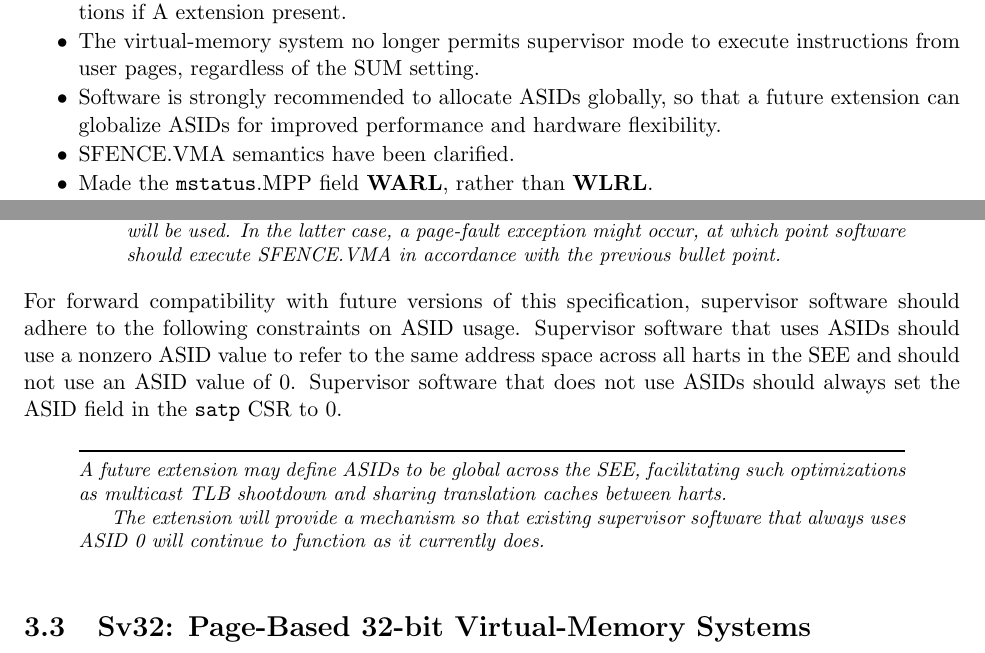
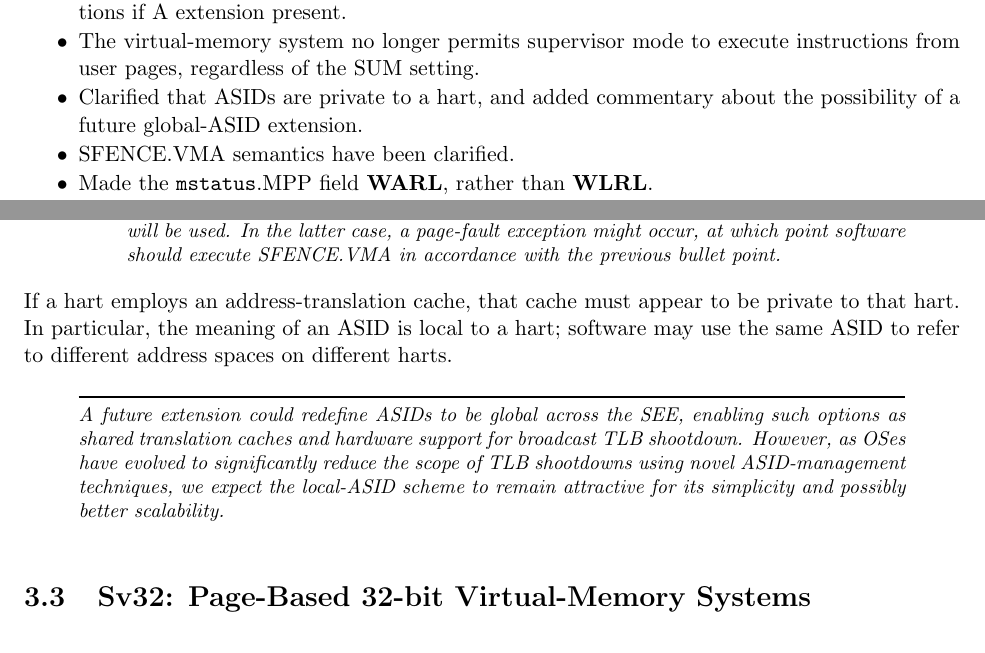
Before and after one commit to riscv/riscv-isa-manual, a LaTeX thesis (src/riscv-privileged.tex, which reads src/priv-preface.tex, src/supervisor.tex): two parts of pages 4 and 84 of 129, joined at a grey line, cut so that both start at the same text. Compiled offline with pdfLaTeX.

Commit message:
Clarify that ASIDs are (currently) local to a hart

```diff
--- a/src/priv-preface.tex
+++ b/src/priv-preface.tex
@@ -100,9 +100,8 @@ Changes from version 1.10 include:
   required to, clear LR reservations if A extension present.
 \item The virtual-memory system no longer permits supervisor mode to execute
   instructions from user pages, regardless of the SUM setting.
-\item Software is strongly recommended to allocate ASIDs globally, so that
-  a future extension can globalize ASIDs for improved performance and hardware
-  flexibility.
+\item Clarified that ASIDs are private to a hart, and added commentary about
+  the possibility of a future global-ASID extension.
 \item SFENCE.VMA semantics have been clarified.
 \item Made the {\tt mstatus}.MPP field \warl, rather than \wlrl.
 \item Made the unused {\em x}{\tt ip} fields \wpri, rather than \wiri.
--- a/src/supervisor.tex
+++ b/src/supervisor.tex
@@ -1163,20 +1163,19 @@ execute SFENCE.VMA in accordance with the previous bullet point.
 \end{itemize}
 \end{commentary}
 
-For forward compatibility with future versions of this specification,
-supervisor software should adhere to the following constraints on ASID usage.
-Supervisor software that uses ASIDs should use a nonzero ASID value to refer to
-the same address space across all harts in the SEE and should not use an ASID
-value of 0.  Supervisor software that does not use ASIDs should always set the
-ASID field in the {\tt satp} CSR to 0.
-
-\begin{commentary}
-A future extension may define ASIDs to be global across the SEE, facilitating
-such optimizations as multicast TLB shootdown and sharing translation caches
-between harts.
-
-The extension will provide a mechanism so that existing supervisor software
-that always uses ASID 0 will continue to function as it currently does.
+If a hart employs an address-translation cache, that cache must appear to be
+private to that hart.
+In particular, the meaning of an ASID is local to a hart; software may use the
+same ASID to refer to different address spaces on different harts.
+
+\begin{commentary}
+A future extension could redefine ASIDs to be global across the SEE, enabling
+such options as shared translation caches and hardware support for broadcast
+TLB shootdown.
+However, as OSes have evolved to significantly reduce the scope of TLB
+shootdowns using novel ASID-management techniques, we expect the local-ASID
+scheme to remain attractive for its simplicity and possibly better
+scalability.
 \end{commentary}
 
 \section{Sv32: Page-Based 32-bit Virtual-Memory Systems}
```
